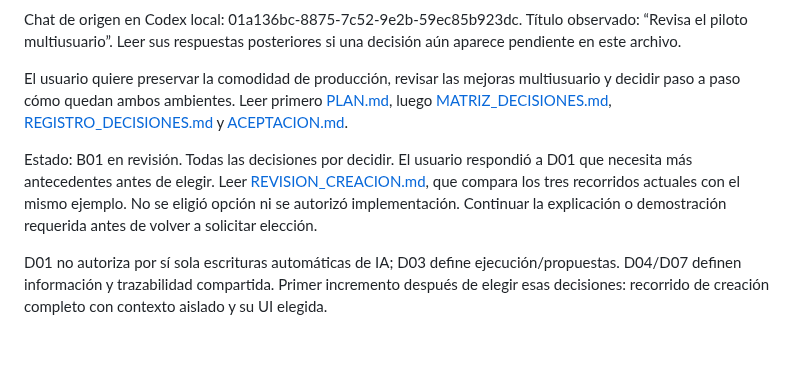
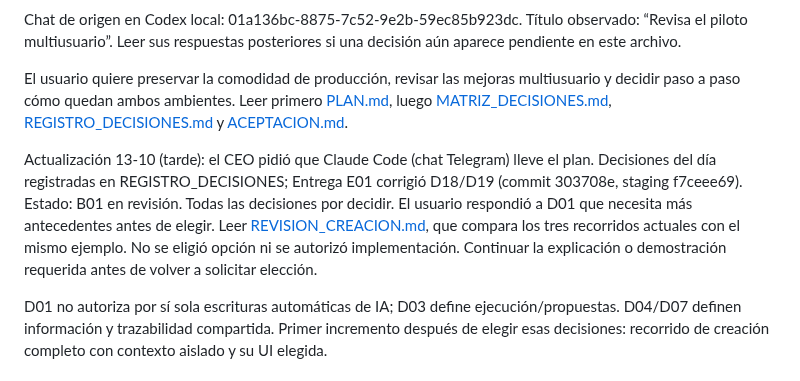
Before and after one commit to alvarogcl-glitch/DSTA-web, a Markdown page: docs/convergencia/CONTINUIDAD_AGENTES.md, the part around the change. Rendered like a GitHub page; blank space fills up the shorter version.

```diff
--- a/docs/convergencia/CONTINUIDAD_AGENTES.md
+++ b/docs/convergencia/CONTINUIDAD_AGENTES.md
@@ -8,7 +8,7 @@ Chat de origen en Codex local: 01a136bc-8875-7c52-9e2b-59ec85b923dc. Título obs
 
 El usuario quiere preservar la comodidad de producción, revisar las mejoras multiusuario y decidir paso a paso cómo quedan ambos ambientes. Leer primero [PLAN.md](PLAN.md), luego [MATRIZ_DECISIONES.md](MATRIZ_DECISIONES.md), [REGISTRO_DECISIONES.md](REGISTRO_DECISIONES.md) y [ACEPTACION.md](ACEPTACION.md).
 
-Estado: B01 en revisión. Todas las decisiones por decidir. El usuario respondió a D01 que necesita más antecedentes antes de elegir. Leer [REVISION_CREACION.md](REVISION_CREACION.md), que compara los tres recorridos actuales con el mismo ejemplo. No se eligió opción ni se autorizó implementación. Continuar la explicación o demostración requerida antes de volver a solicitar elección.
+Actualización 13-10 (tarde): el CEO pidió que Claude Code (chat Telegram) lleve el plan. Decisiones del día registradas en REGISTRO_DECISIONES; Entrega E01 corrigió D18/D19 (commit 303708e, staging f7ceee69). Estado: B01 en revisión. Todas las decisiones por decidir. El usuario respondió a D01 que necesita más antecedentes antes de elegir. Leer [REVISION_CREACION.md](REVISION_CREACION.md), que compara los tres recorridos actuales con el mismo ejemplo. No se eligió opción ni se autorizó implementación. Continuar la explicación o demostración requerida antes de volver a solicitar elección.
 
 D01 no autoriza por sí sola escrituras automáticas de IA; D03 define ejecución/propuestas. D04/D07 definen información y trazabilidad compartida. Primer incremento después de elegir esas decisiones: recorrido de creación completo con contexto aislado y su UI elegida.
 
```
Also changed, not shown: docs/convergencia/REGISTRO_DECISIONES.md (+16 -0 lines).
